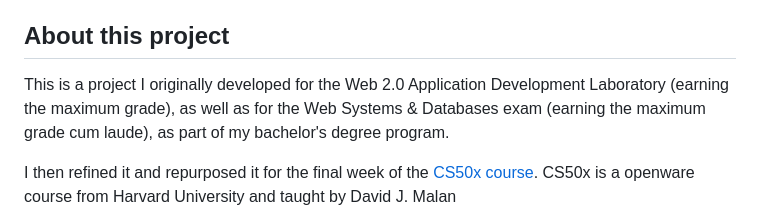
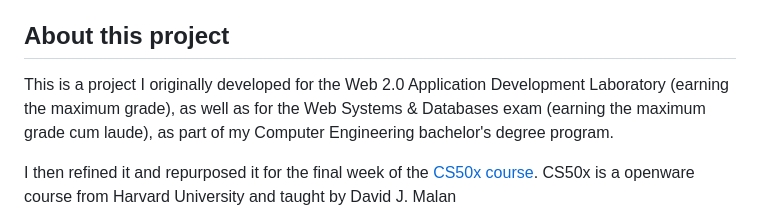
Before and after one commit to darkvoid97/Blackout-Checker, a Markdown page: README.md, the part around the change. Drawn GitHub-style.

```diff
--- a/README.md
+++ b/README.md
@@ -8,7 +8,7 @@
 Blackout Checker is a device that's been conceived for home safety. It is designed to detect any power out situations in a domestic environment, giving users a warning when a power failure or overload occurs, by providing an immediate alert through a red LED and a distinct beep. The device, besides trying to facilitate users in power restoring, also keeps track of blackouts activity thanks to its communication (via Wi-Fi connection) to a web server that handles the blackouts' data by inserting them into a secure database. Blackout Checker also offers an intuitive web application and interface, in which users can securely check for their blackout informations.
 
 ## About this project
-This is a project I originally developed for the Web 2.0 Application Development Laboratory (earning the maximum grade), as well as for the Web Systems & Databases exam (earning the maximum grade cum laude), as part of my bachelor's degree program.
+This is a project I originally developed for the Web 2.0 Application Development Laboratory (earning the maximum grade), as well as for the Web Systems & Databases exam (earning the maximum grade cum laude), as part of my Computer Engineering bachelor's degree program.
 
 I then refined it and repurposed it for the final week of the [CS50x course](https://cs50.harvard.edu/x/). CS50x is a openware course from Harvard University and taught by David J. Malan
 
```
